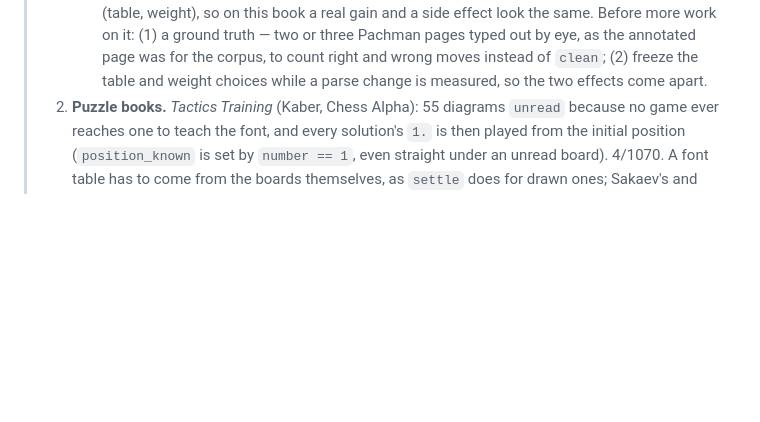
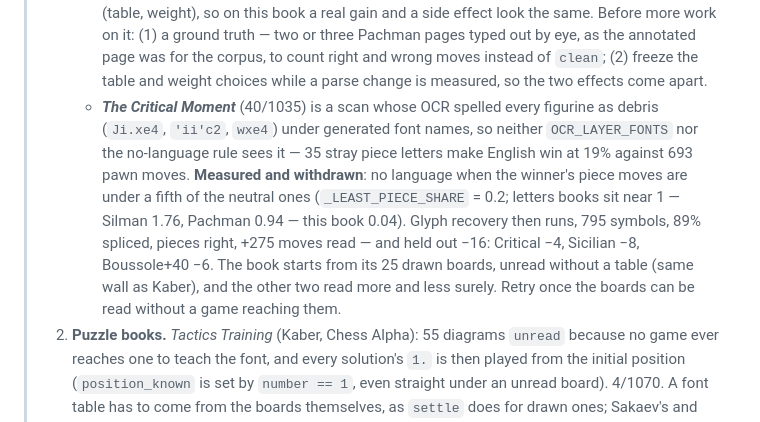
Before and after one commit to loloof64/RichChessEbooks, a Markdown page: user_tasks.md, the part around the change. GitHub-like rendering; blank space fills up the shorter version.

Commit message:
Record the Critical Moment diagnosis and the change it refused
Co-Authored-By: Claude Opus 5.5 <noreply@anthropic.com>

```diff
--- a/user_tasks.md
+++ b/user_tasks.md
@@ -108,6 +108,18 @@ Written 2026-08-22, revised 2026-09-27 (thirteenth session).
 >      page was for the corpus, to count right and wrong moves instead of
 >      `clean`; (2) freeze the table and weight choices while a parse change is
 >      measured, so the two effects come apart.
+>    - ***The Critical Moment*** (40/1035) is a scan whose OCR spelled every
+>      figurine as debris (`Ji.xe4`, `'ii'c2`, `wxe4`) under generated font
+>      names, so neither `OCR_LAYER_FONTS` nor the no-language rule sees it —
+>      35 stray piece letters make English win at 19% against 693 pawn moves.
+>      **Measured and withdrawn**: no language when the winner's piece moves are
+>      under a fifth of the neutral ones (`_LEAST_PIECE_SHARE` = 0.2; letters
+>      books sit near 1 — Silman 1.76, Pachman 0.94 — this book 0.04). Glyph
+>      recovery then runs, 795 symbols, 89% spliced, pieces right, +275 moves
+>      read — and held out −16: Critical −4, Sicilian −8, Boussole+40 −6. The
+>      book starts from its 25 drawn boards, unread without a table (same wall
+>      as Kaber), and the other two read more and less surely. Retry once the
+>      boards can be read without a game reaching them.
 > 2. **Puzzle books.** *Tactics Training* (Kaber, Chess Alpha): 55 diagrams
 >    `unread` because no game ever reaches one to teach the font, and every
 >    solution's `1.` is then played from the initial position (`position_known`
```
